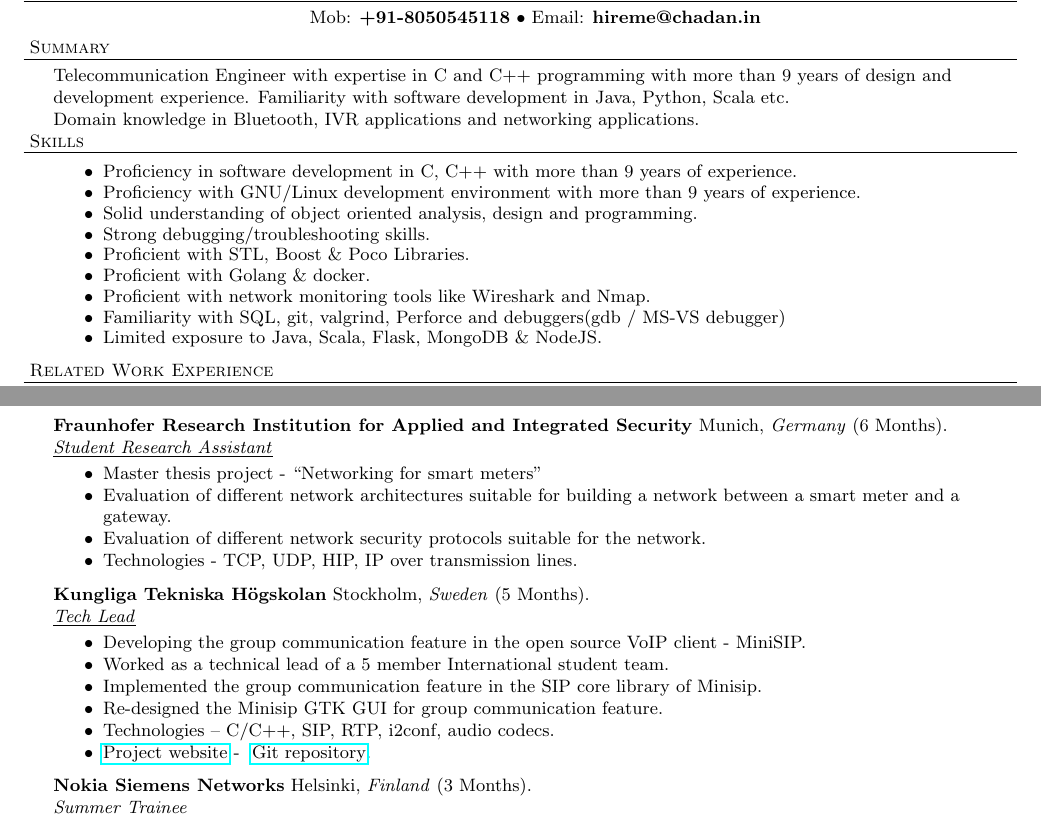
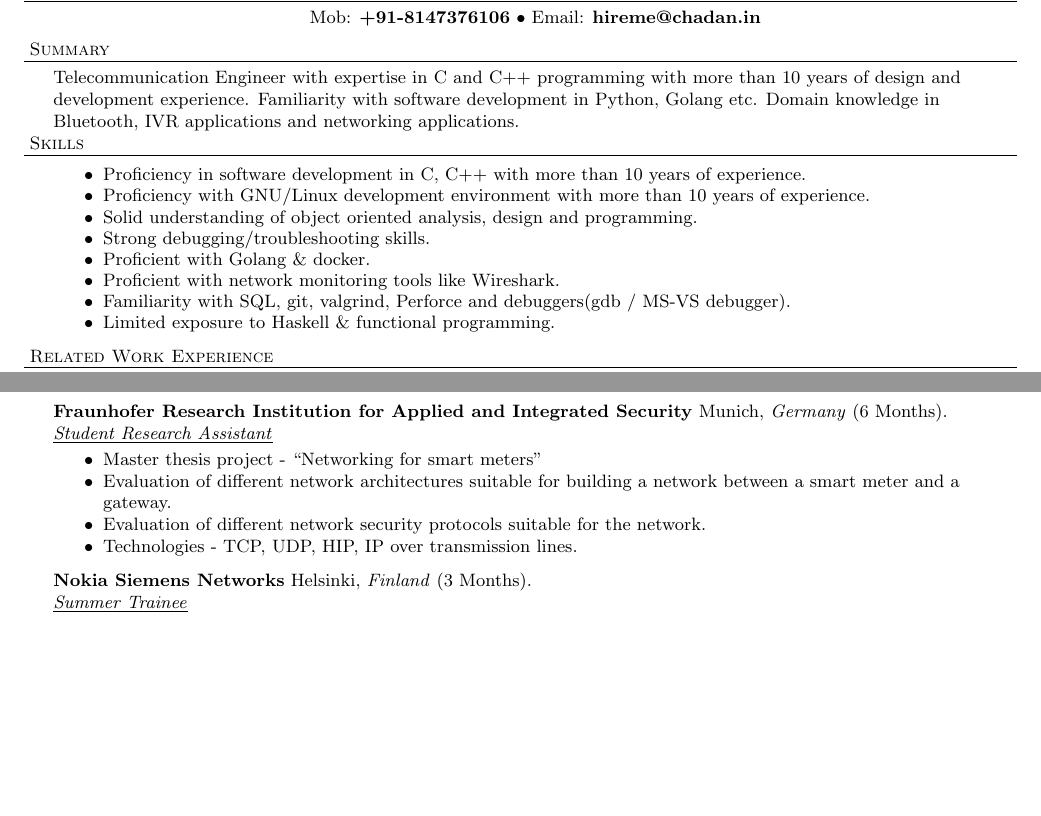
Before and after one commit to dandugula/resume, a LaTeX document (Dandugula.tex): two parts of pages 1 and 2 of 3, joined at a grey line, cut so that both start at the same text, the shorter picture padded with empty space. Compiled offline with pdfLaTeX.

```diff
--- a/Dandugula_IN.tex
+++ b/Dandugula.tex
@@ -45,25 +45,23 @@
 \smallskip
 \contact{Chaitanya Dandugula}
 {Bangalore - 560035}
-{Mob: \textbf{+91-8050545118} $\bullet$ Email: \textbf{hireme@chadan.in}}
+{Mob: \textbf{+91-8147376106} $\bullet$ Email: \textbf{hireme@chadan.in}}
 \vspace*{5pt}
 
 \header{Summary}
-Telecommunication Engineer with expertise in C and C++ programming with more than 9 years of design and development experience. Familiarity with software development in Java, Python, Scala etc.
-
+Telecommunication Engineer with expertise in C and C++ programming with more than 10 years of design and development experience. Familiarity with software development in Python, Golang etc.
 Domain knowledge in Bluetooth, IVR applications and networking applications.
 
 \header{Skills}
 \begin{achievements}
-\item Proficiency in software development in C, C++ with more than 9 years of experience.
-\item Proficiency with GNU/Linux development environment with more than 9 years of experience.
+\item Proficiency in software development in C, C++ with more than 10 years of experience.
+\item Proficiency with GNU/Linux development environment with more than 10 years of experience.
 \item Solid understanding of object oriented analysis, design and programming.
 \item Strong debugging/troubleshooting skills.
-\item Proficient with STL, Boost \& Poco Libraries.
 \item Proficient with Golang \& docker.
-\item Proficient with network monitoring tools like Wireshark and Nmap.
-\item Familiarity with SQL, git, valgrind, Perforce and debuggers(gdb / MS-VS debugger)
-\item Limited exposure to Java, Scala, Flask, MongoDB \& NodeJS.
+\item Proficient with network monitoring tools like Wireshark.
+\item Familiarity with SQL, git, valgrind, Perforce and debuggers(gdb / MS-VS debugger).
+\item Limited exposure to Haskell \& functional programming.
 \end{achievements}
 
 \header{Related Work Experience}
@@ -115,17 +113,6 @@
 	  \item Evaluation of different network security protocols suitable for the network.
           \item Technologies - TCP, UDP, HIP, IP over transmission lines.
 	\end{achievements}
-
-\employer{Kungliga Tekniska H\"{o}gskolan}{Stockholm, \textit{Sweden}}{5 Months}{Tech Lead}
-  \begin{achievements}
-    \item Developing the group communication feature in the open source VoIP client - MiniSIP.
-    \item Worked as a technical lead of a 5 member International student team.
-    \item Implemented the group communication feature in the SIP core library of Minisip.
-    \item Re-designed the Minisip GTK GUI for group communication feature.
-    \item Technologies – C/C++, SIP, RTP, i2conf, audio codecs.
-    \item \href{https://archive.ssvl.kth.se/csd2010/csd.xen.ssvl.kth.se/csdlive/content/salcas.html}{Project website} - \
-	  \href{https://github.com/dandugula/minisip_salcas}{Git repository}.
-  \end{achievements}
 
 \employer{Nokia Siemens Networks}{Helsinki, \textit{Finland}}{3 Months}{Summer Trainee}
 	\begin{achievements}
```
Also changed, not shown: Dandugula.pdf (added), 1 other file.
